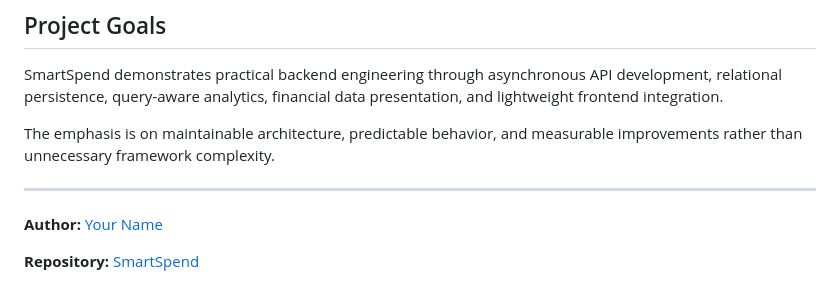
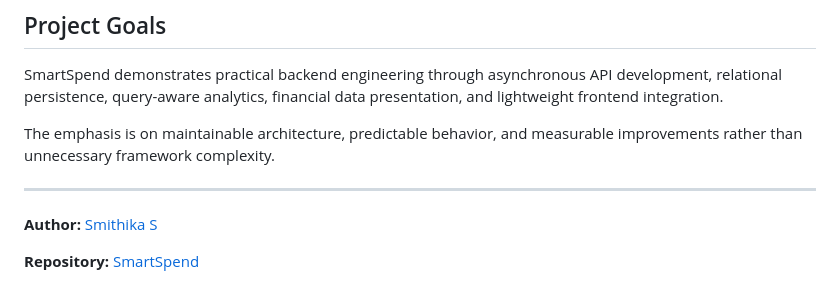
Before and after one commit to smithiiiii/smartspend, a Markdown page: README.md, the part around one of its changes. GitHub-like rendering.

Commit message:
Update author and repository links in README

```diff
--- a/README.md
+++ b/README.md
@@ -288,5 +288,5 @@ The emphasis is on maintainable architecture, predictable behavior, and measurab
 
 ---
 
-**Author:** [Your Name](https://github.com/<your-username>)
+**Author:** [Smithika S](https://github.com/smithiiiii)
 
```
Also changed, not shown: other parts of README.md (+1 -1 lines).
